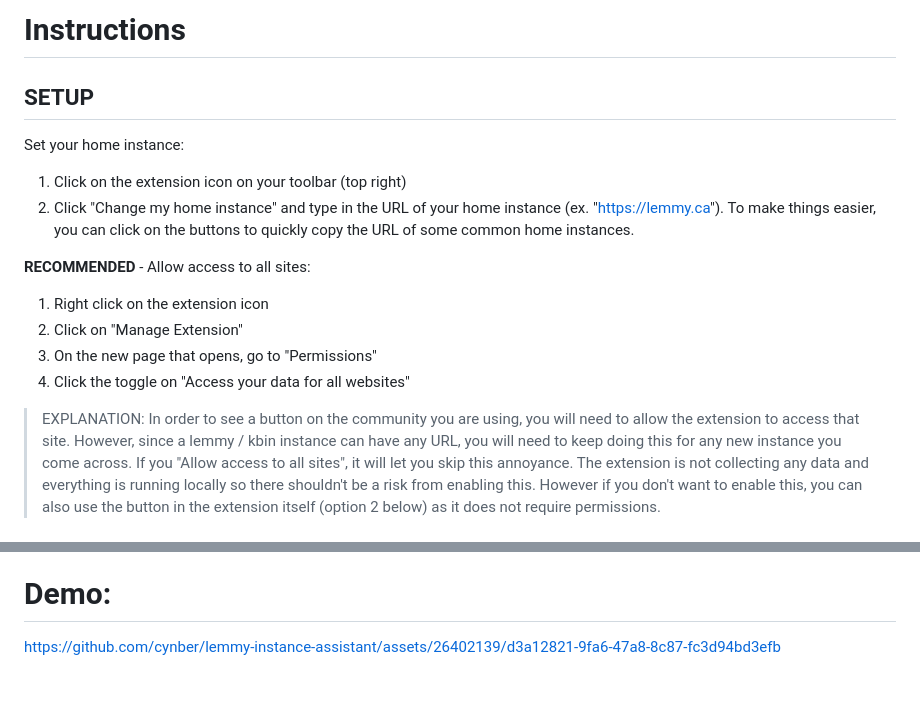
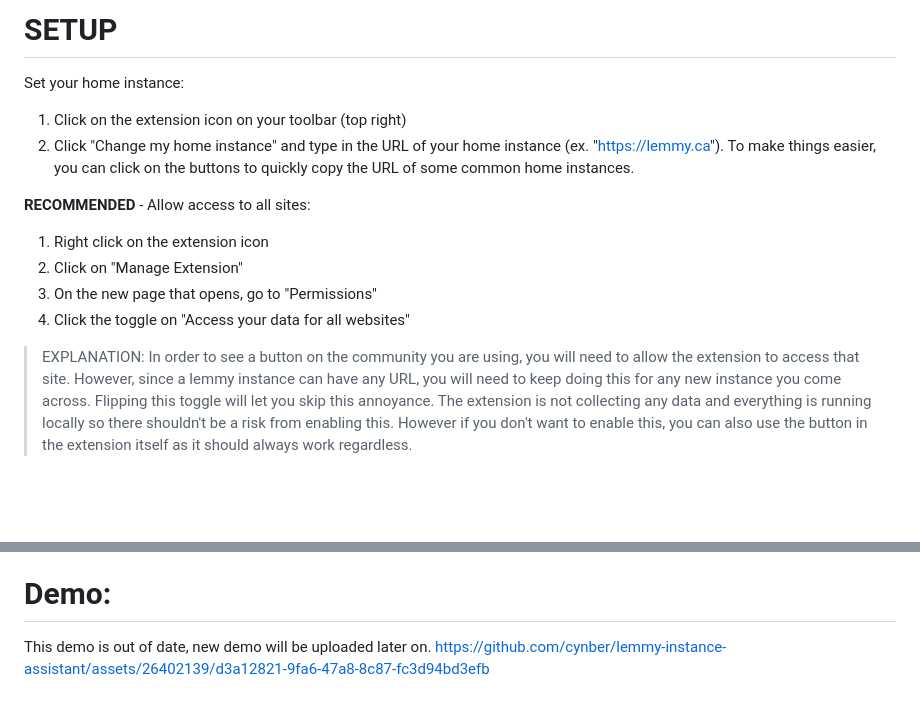
Before and after one commit to cynber/lemmy-instance-assistant, a Markdown page: README.md, 2 parts joined by grey strips. Drawn GitHub-style; blank space fills up the shorter version.

```diff
--- a/README.md
+++ b/README.md
@@ -18,7 +21,5 @@ If the buttons above don't work, here are direct links
 
-# Instructions
-
-## SETUP
+# SETUP
 
 Set your home instance:
 1. Click on the extension icon on your toolbar (top right)
@@ -30,5 +31,5 @@ Set your home instance:
 3. On the new page that opens, go to "Permissions"
 4. Click the toggle on "Access your data for all websites"
 
-> EXPLANATION: In order to see a button on the community you are using, you will need to allow the extension to access that site. However, since a lemmy / kbin instance can have any URL, you will need to keep doing this for any new instance you come across. If you "Allow access to all sites", it will let you skip this annoyance. The extension is not collecting any data and everything is running locally so there shouldn't be a risk from enabling this. However if you don't want to enable this, you can also use the button in the extension itself (option 2 below) as it does not require permissions.
+> EXPLANATION: In order to see a button on the community you are using, you will need to allow the extension to access that site. However, since a lemmy instance can have any URL, you will need to keep doing this for any new instance you come across. Flipping this toggle will let you skip this annoyance. The extension is not collecting any data and everything is running locally so there shouldn't be a risk from enabling this. However if you don't want to enable this, you can also use the button in the extension itself as it should always work regardless.
 
@@ -44,3 +63,4 @@ Once your home instance is set, you can redirect to it using one of two methods:
 
 # Demo:
+This demo is out of date, new demo will be uploaded later on.
 https://github.com/cynber/lemmy-instance-assistant/assets/26402139/d3a12821-9fa6-47a8-8c87-fc3d94bd3efb
```
Also changed, not shown: other parts of README.md (+34 -11 lines).
